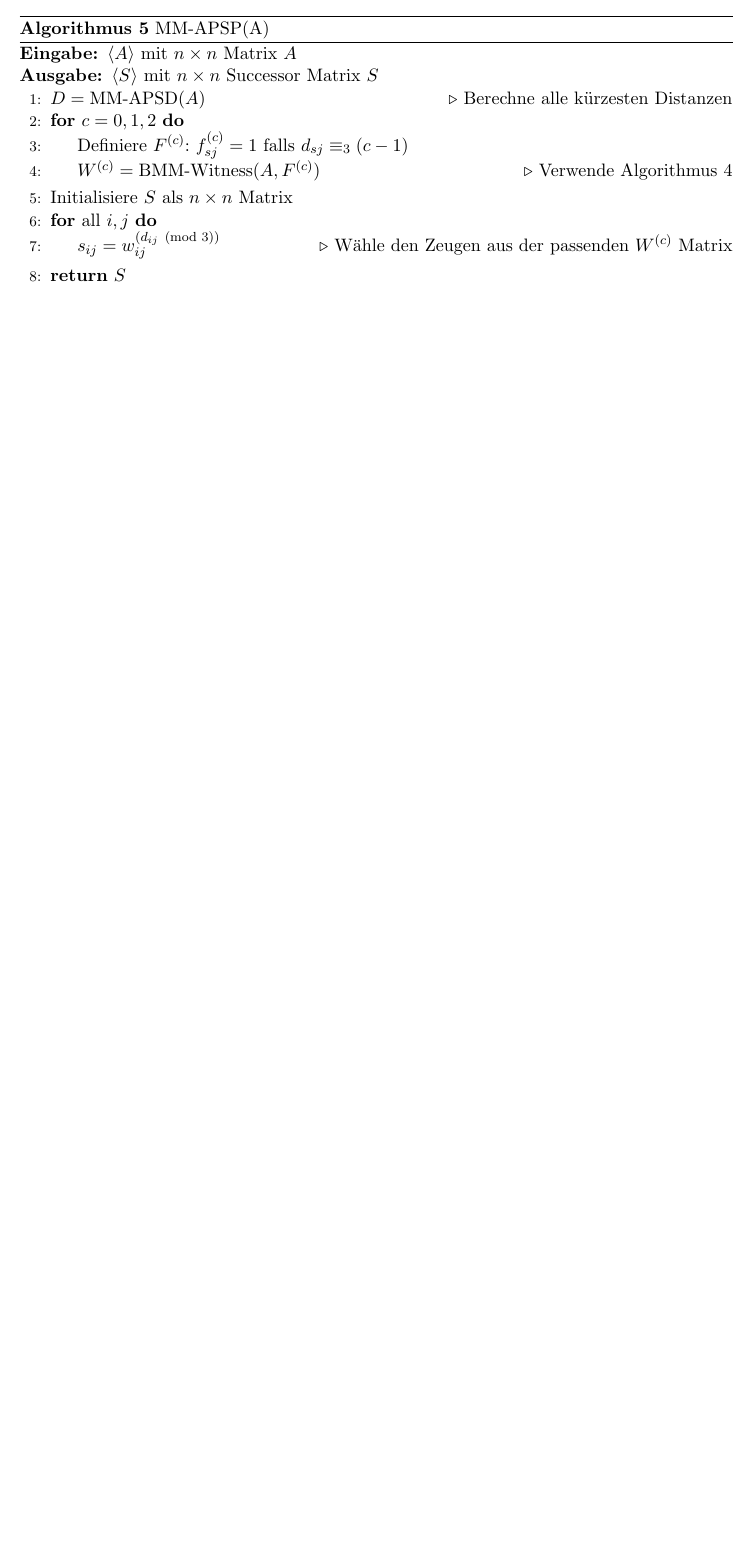
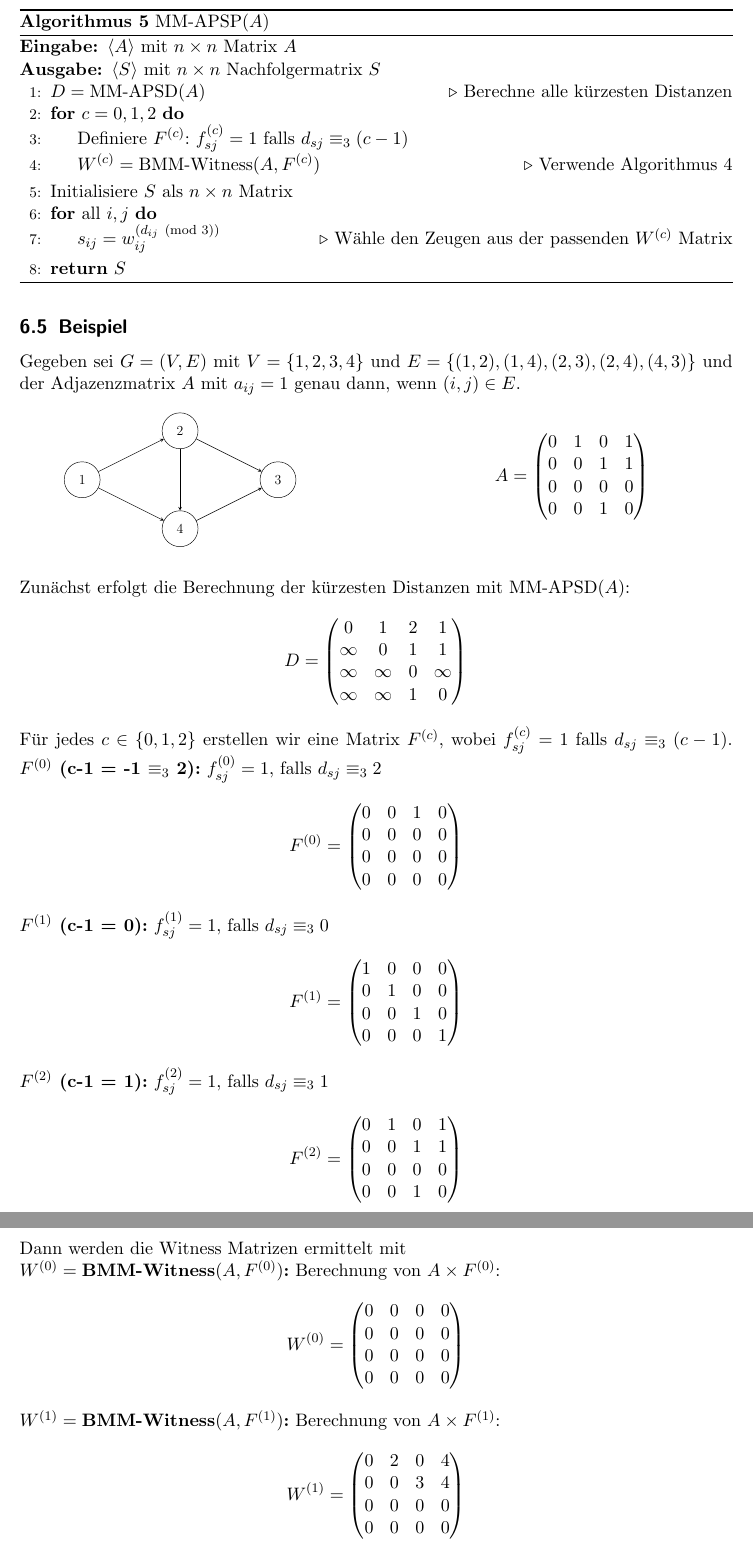
Before and after one commit to hjstephan86/strassen, a LaTeX document (doc/Strassen.tex): part of page 14 of 15 before the commit and two parts of pages 15 and 16 of 16 after it, the two joined at a grey line, cut so that both start at the same text, the shorter picture padded with empty space. Compiled offline with pdfLaTeX.

Commit message:
Add example for BMM for APSP in doc/*.tex

```diff
--- a/doc/Strassen.tex
+++ b/doc/Strassen.tex
@@ -553,8 +557,8 @@ Obwohl diese Definition immer noch von $i$ abhängt, gibt es nur drei verschiede
 \begin{algorithm}
-	\caption{MM-APSP(A)}
+	\caption{MM-APSP($A$)}
 	\begin{algorithmic}[1]
 		\Require $\langle A \rangle$ mit $n \times n$ Matrix $A$
-		\Ensure $\langle S \rangle$ mit $n \times n$ Successor Matrix $S$
+		\Ensure $\langle S \rangle$ mit $n \times n$ Nachfolgermatrix $S$
 		\State $D = \text{MM-APSD}(A)$ \Comment{Berechne alle kürzesten Distanzen}
 		\For{$c = 0, 1, 2$}
 		\State Definiere $F^{(c)}$: $f_{sj}^{(c)}=1$ falls $d_{sj} \equiv_3 (c-1)$
@@ -572,2 +575,87 @@ Der Algorithmus MM-APSD hat eine Laufzeit von $O(M(n) \log n)$. Der Hauptteil de
 
 Betrachtet man die notwendigen Operationen für Matrixmultiplikation aus Tabelle \ref{tab:operations-comparison}, hat MM-APSP für $n = 1000$ eine erwartete Anzahl von notwendigen Operationen von etwa $10^9 \cdot 99.32$, da $\log^2(10^3) \approx 99.32$, und für $n = 10^6$ eine erwartete Anzahl von notwendigen Operationen von etwa $10^{13} \cdot 397.27$, da $\log^2(10^{6}) \approx 397.27$.
+
+\subsection{Beispiel}
+Gegeben sei $G = (V, E)$ mit $V = \{1, 2, 3, 4\}$ und $E = \{(1, 2), (1, 4), (2, 3), (2, 4), (4, 3)\}$ und der Adjazenzmatrix $A$ mit $a_{ij} = 1$ genau dann, wenn $(i,j) \in E$.\newline
+\begin{minipage}[t]{0.45\textwidth}
+	\centering
+	\vspace{0.01cm} % Erhöhter Abstand vor der Überschrift
+	\resizebox{0.75\textwidth}{!}{
+		\begin{tikzpicture}[
+			node distance=2.5cm,
+			every node/.style={circle, draw, minimum size=1.1cm, font=\large},
+			%every edge/.style={->, thick, >=stealth}
+			]
+			% Knoten
+			\node (1) at (0,0) {1};
+			\node (2) at (3,1.5) {2};
+			\node (3) at (6,0) {3};
+			\node (4) at (3,-1.5) {4};
+			% Kanten
+			\draw[->, >=stealth] (1) -- (2);
+			\draw[->, >=stealth] (1) -- (4);
+			\draw[->, >=stealth] (2) -- (3);
+			\draw[->, >=stealth] (4) -- (3);
+			\draw[->, >=stealth] (2) -- (4);
+		\end{tikzpicture}
+	}
+\end{minipage}%
+\hfill
+\begin{minipage}[t]{0.45\textwidth}
+	\centering
+	$$A = \begin{pmatrix}
+		0 & 1 & 0 & 1 \\
+		0 & 0 & 1 & 1 \\
+		0 & 0 & 0 & 0 \\
+		0 & 0 & 1 & 0
+	\end{pmatrix}$$
+\end{minipage}
+\newline
+\newline
+\newline
+Zunächst erfolgt die Berechnung der kürzesten Distanzen mit MM-APSD($A$):
+$$D = \begin{pmatrix}
+	0 & 1 & 2 & 1 \\
+	\infty & 0 & 1 & 1 \\
+	\infty & \infty & 0 & \infty \\
+	\infty & \infty & 1 & 0
+\end{pmatrix}$$
+Für jedes $c \in \{0, 1, 2\}$ erstellen wir eine Matrix $F^{(c)}$, wobei $f_{sj}^{(c)} = 1$ falls $d_{sj} \equiv_3 (c-1)$.
+\textbf{$F^{(0)}$ (c-1 = -1 $\equiv_3$ 2):} $f_{sj}^{(0)} = 1$, falls $d_{sj} \equiv_3 2$
+$$F^{(0)} = \begin{pmatrix}
+	0 & 0 & 1 & 0 \\
+	0 & 0 & 0 & 0 \\
+	0 & 0 & 0 & 0 \\
+	0 & 0 & 0 & 0
+\end{pmatrix}$$
+\textbf{$F^{(1)}$ (c-1 = 0):} $f_{sj}^{(1)} = 1$, falls $d_{sj} \equiv_3 0$
+$$F^{(1)} = \begin{pmatrix}
+	1 & 0 & 0 & 0 \\
+	0 & 1 & 0 & 0 \\
+	0 & 0 & 1 & 0 \\
+	0 & 0 & 0 & 1
+\end{pmatrix}$$
+\textbf{$F^{(2)}$ (c-1 = 1):} $f_{sj}^{(2)} = 1$, falls $d_{sj} \equiv_3 1$
+$$F^{(2)} = \begin{pmatrix}
+	0 & 1 & 0 & 1 \\
+	0 & 0 & 1 & 1 \\
+	0 & 0 & 0 & 0 \\
+	0 & 0 & 1 & 0
+\end{pmatrix}$$
+Dann werden die Witness Matrizen ermittelt mit \\
+\textbf{$W^{(0)} = \text{BMM-Witness}(A, F^{(0)})$:}
+Berechnung von $A \times F^{(0)}$:
+$$W^{(0)} = \begin{pmatrix}
+	0 & 0 & 0 & 0 \\
+	0 & 0 & 0 & 0 \\
+	0 & 0 & 0 & 0 \\
+	0 & 0 & 0 & 0
+\end{pmatrix}$$
+\textbf{$W^{(1)} = \text{BMM-Witness}(A, F^{(1)})$:}
+Berechnung von $A \times F^{(1)}$:
+$$W^{(1)} = \begin{pmatrix}
+	0 & 2 & 0 & 4 \\
+	0 & 0 & 3 & 4 \\
+	0 & 0 & 0 & 0 \\
+	0 & 0 & 0 & 0
+\end{pmatrix}$$
```
Also changed, not shown: doc/Strassen.pdf, doc/Strassen.tex (32 more changed lines).
